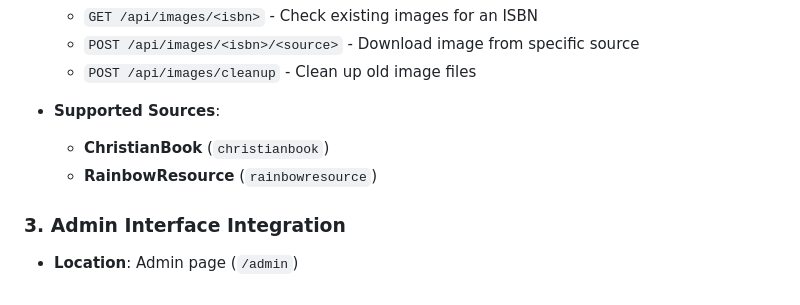
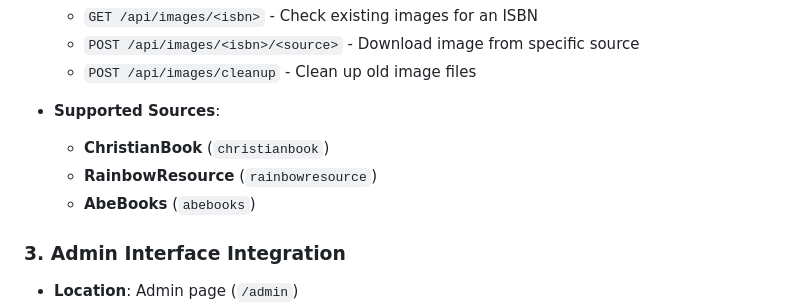
Before and after one commit to zachEastin/books_findr, a Markdown page: IMAGE_FUNCTIONALITY.md, the part around the change. Drawn GitHub-style.

Commit message:
Add AbeBooks as a supported source for image downloads in documentation

```diff
--- a/IMAGE_FUNCTIONALITY.md
+++ b/IMAGE_FUNCTIONALITY.md
@@ -23,6 +23,7 @@ This document provides comprehensive information about the book cover image func
 - **Supported Sources**:
   - **ChristianBook** (`christianbook`)
   - **RainbowResource** (`rainbowresource`)
+  - **AbeBooks** (`abebooks`)
 
 ### 3. Admin Interface Integration
 - **Location**: Admin page (`/admin`)
```
